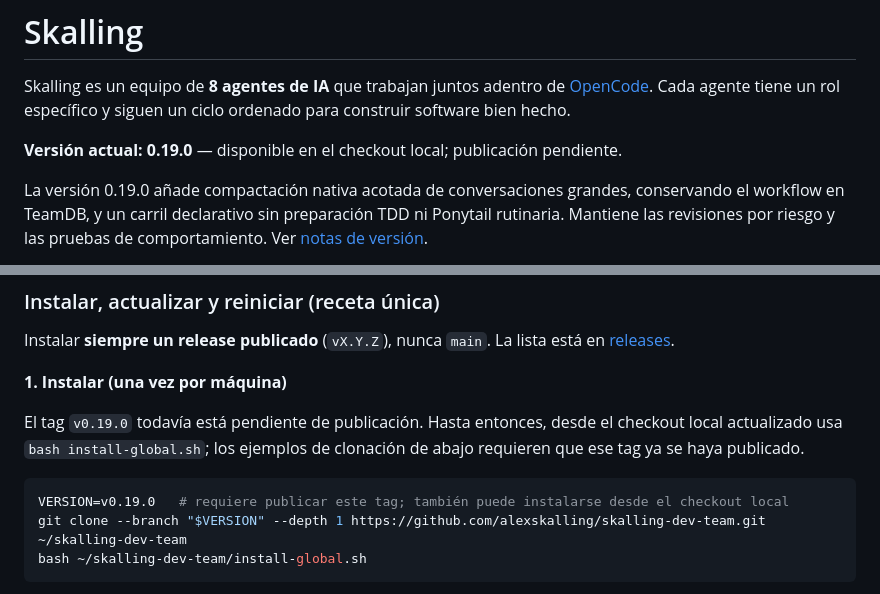
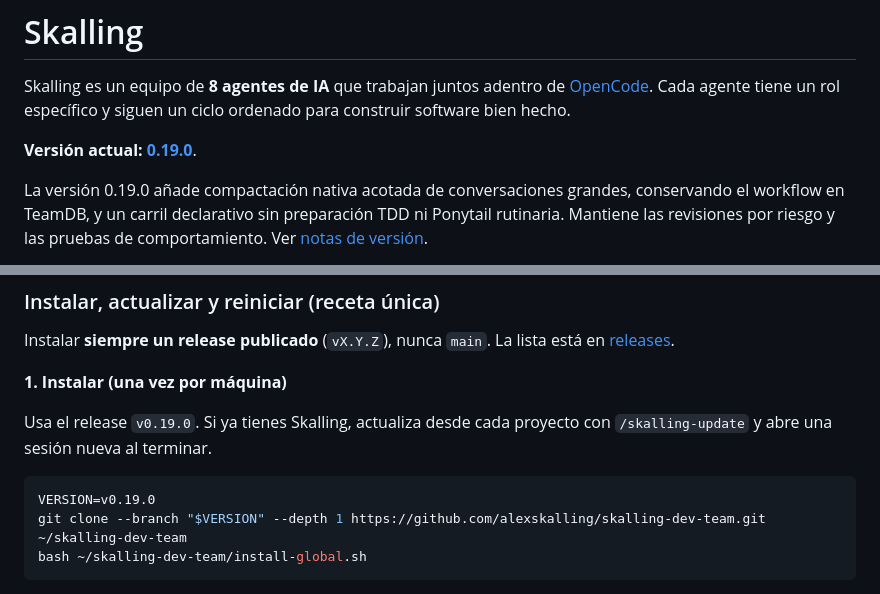
Before and after one commit to alexskalling/skalling-dev-team, a Markdown page: README.md, 2 parts joined by grey strips. Rendered like a GitHub page.

Commit message:
docs: prepare team installation instructions for v0.19.0

````diff
--- a/README.md
+++ b/README.md
@@ -2,7 +2,7 @@
 
 Skalling es un equipo de **8 agentes de IA** que trabajan juntos adentro de [OpenCode](https://opencode.ai). Cada agente tiene un rol específico y siguen un ciclo ordenado para construir software bien hecho.
 
-**Versión actual: 0.19.0** — disponible en el checkout local; publicación pendiente.
+**Versión actual: [0.19.0](https://github.com/alexskalling/skalling-dev-team/releases/tag/v0.19.0)**.
 
 La versión 0.19.0 añade compactación nativa acotada de conversaciones grandes,
 conservando el workflow en TeamDB, y un carril declarativo sin preparación TDD ni
@@ -169,12 +169,11 @@ Instalar **siempre un release publicado** (`vX.Y.Z`), nunca `main`. La lista est
 
 **1. Instalar (una vez por máquina)**
 
-El tag `v0.19.0` todavía está pendiente de publicación. Hasta entonces, desde
-el checkout local actualizado usa `bash install-global.sh`; los ejemplos de
-clonación de abajo requieren que ese tag ya se haya publicado.
+Usa el release `v0.19.0`. Si ya tienes Skalling, actualiza desde cada proyecto
+con `/skalling-update` y abre una sesión nueva al terminar.
 
 ```bash
-VERSION=v0.19.0   # requiere publicar este tag; también puede instalarse desde el checkout local
+VERSION=v0.19.0
 git clone --branch "$VERSION" --depth 1 https://github.com/alexskalling/skalling-dev-team.git ~/skalling-dev-team
 bash ~/skalling-dev-team/install-global.sh
 ```
````
Also changed, not shown: CHANGELOG.md (+3 -0 lines), docs/releases/0.19.0.md (+12 -1 lines).
